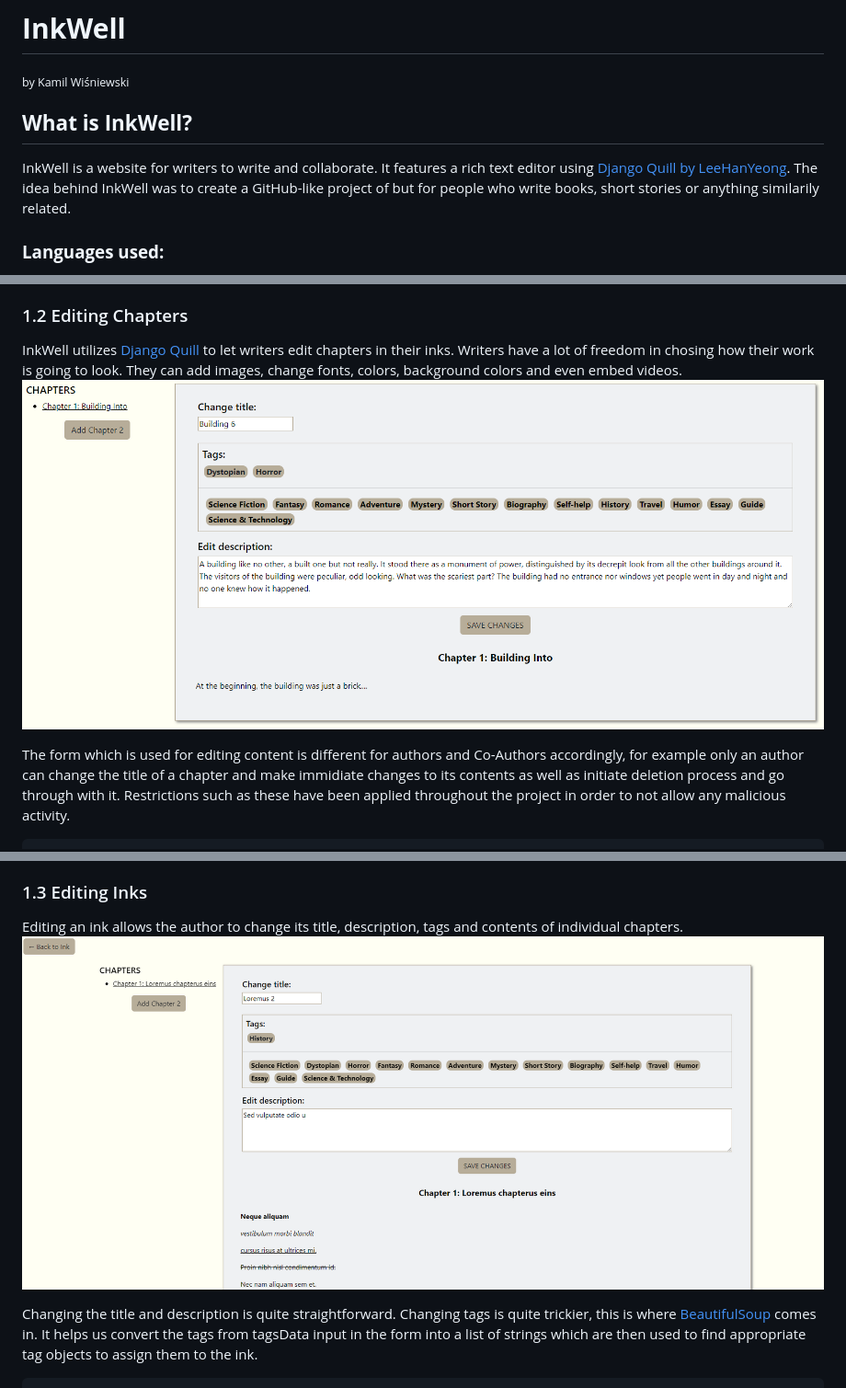
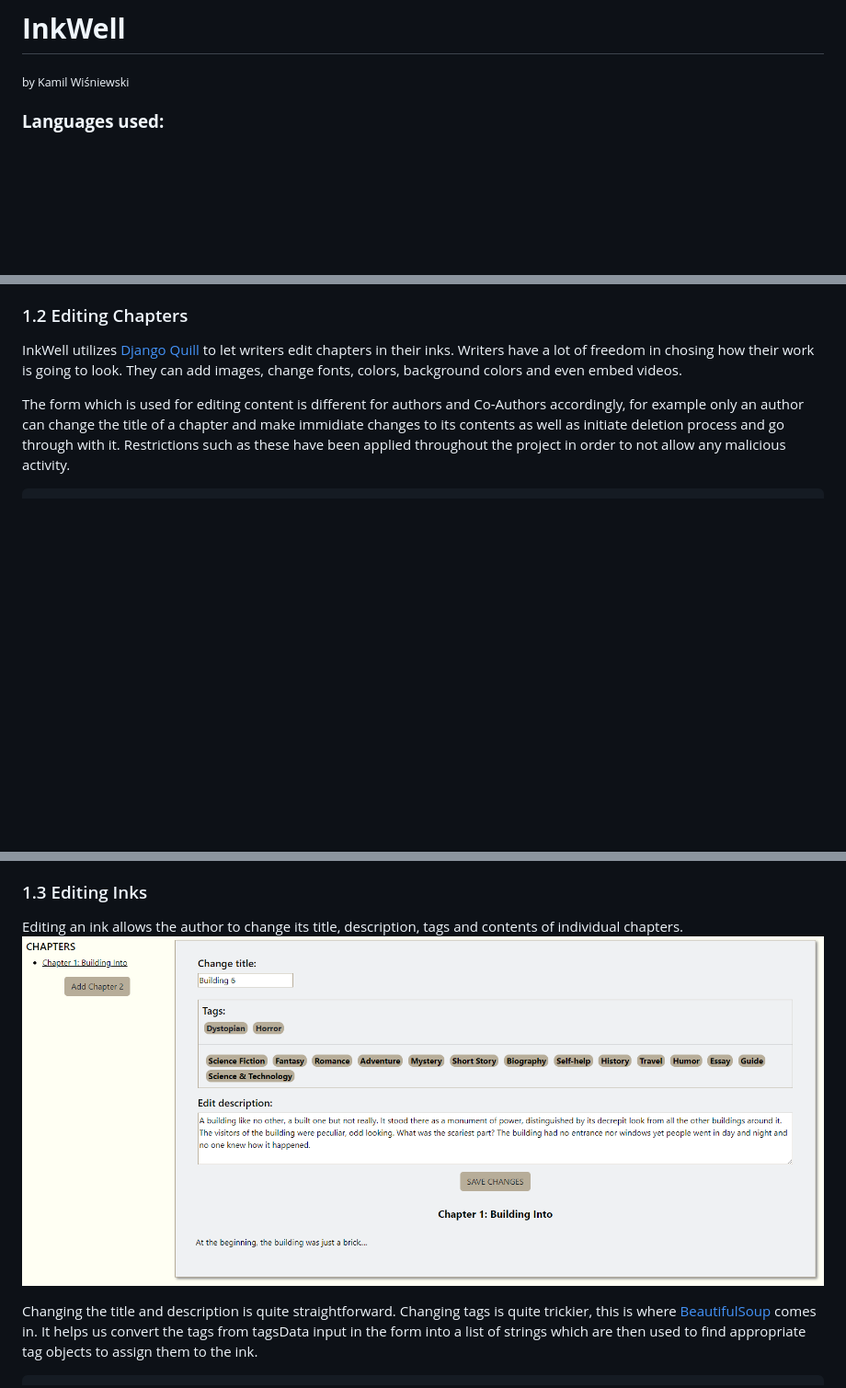
Before and after one commit to martex941/Capstone-InkWell, a Markdown page: README.md, 3 parts joined by grey strips. Shown: that part at 92% size. GitHub-like rendering; pictures changed too: capstone/media/readme/editing-chapter.png (deleted), capstone/media/readme/editing-ink.png; blank space fills up the shorter version.

````diff
--- a/README.md
+++ b/README.md
@@ -1,8 +1,5 @@
 # **InkWell**
 <sub>by Kamil Wiśniewski</sub>
-
-## **What is InkWell?**
-InkWell is a website for writers to write and collaborate. It features a rich text editor using [Django Quill by LeeHanYeong](https://github.com/LeeHanYeong/django-quill-editor). The idea behind InkWell was to create a GitHub-like project of but for people who write books, short stories or anything similarily related.
 
 ### **Languages used:**
 - HTML
@@ -31,7 +28,6 @@ Inks are not divided by pages like typical pieces of writing, they are divided b
 
 ### 1.2 Editing Chapters
 InkWell utilizes [Django Quill](https://github.com/LeeHanYeong/django-quill-editor) to let writers edit chapters in their inks. Writers have a lot of freedom in chosing how their work is going to look. They can add images, change fonts, colors, background colors and even embed videos.
-![Image of Django Quill editor while editing a chapter](/capstone/media/readme/editing-chapter.png)
 
 The form which is used for editing content is different for authors and Co-Authors accordingly, for example only an author can change the title of a chapter and make immidiate changes to its contents as well as initiate deletion process and go through with it. Restrictions such as these have been applied throughout the project in order to not allow any malicious activity.
 ```html
````
Also changed, not shown: other parts of README.md (+1 -1 lines).
